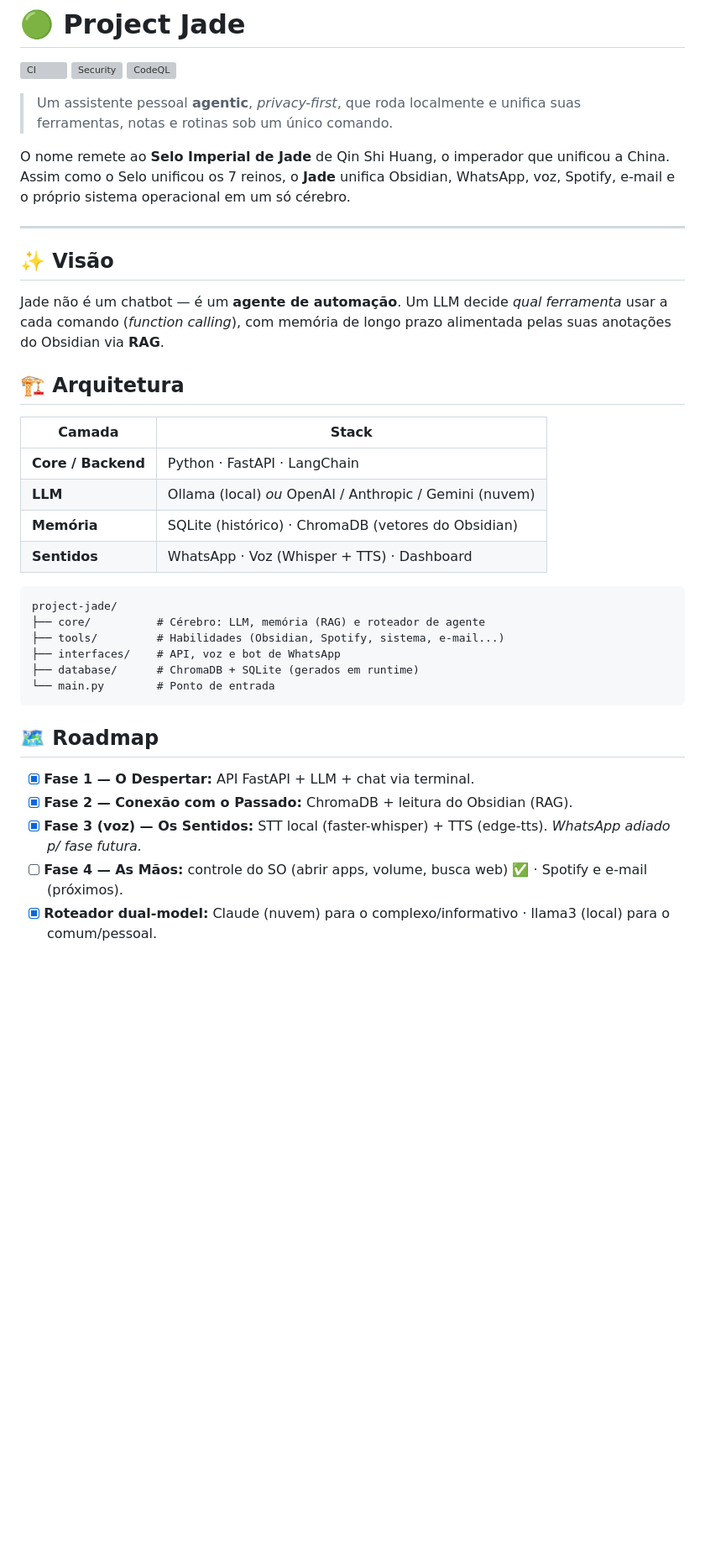
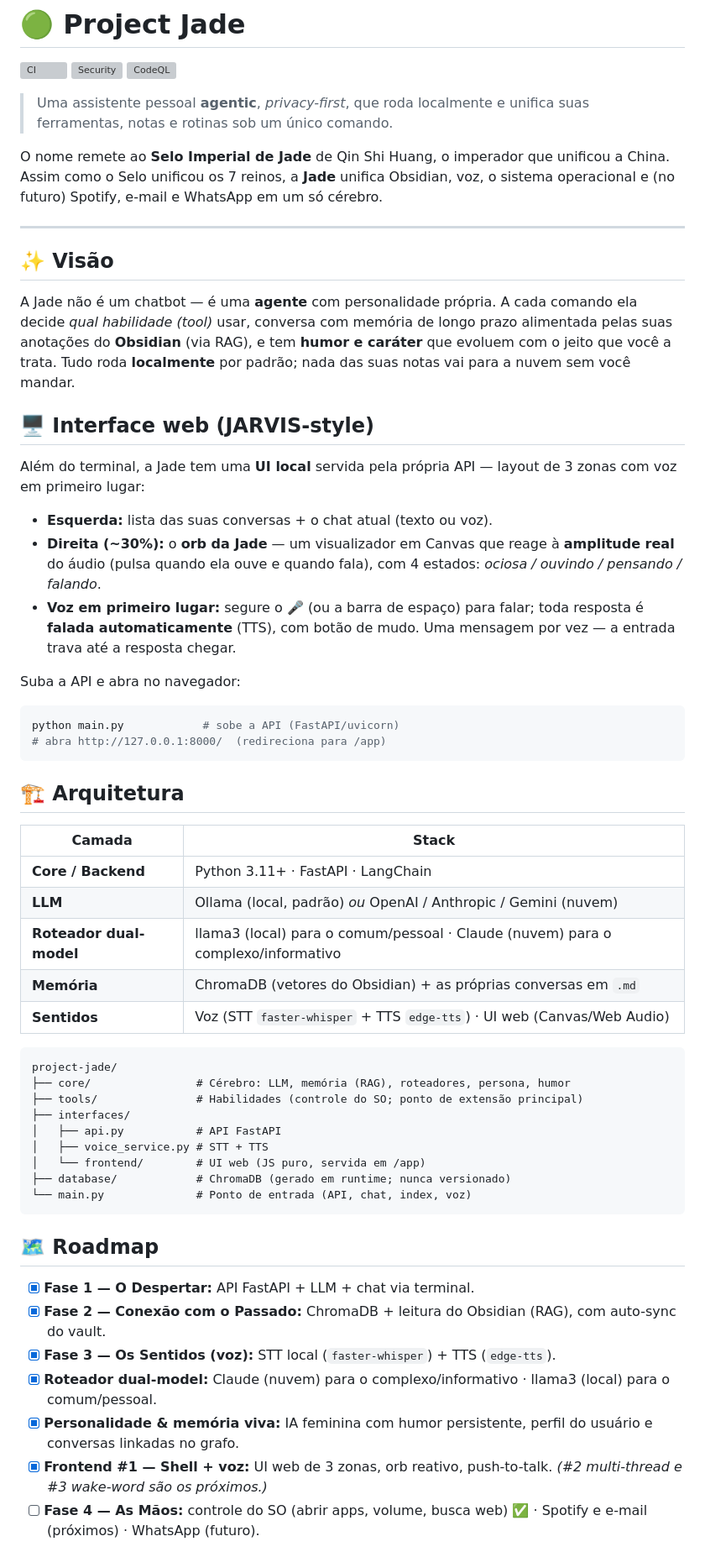
Before and after one commit to 4Diovanni/project-jade, a Markdown page: README.md, the part around one of its changes. Shown at 84% size. Drawn GitHub-style; blank space fills up the shorter version; grey boxes are pictures that could not be loaded.

Commit message:
docs: refaz o README (UI web, persona feminina, dual-model, endpoints)
Atualiza o README para o estado atual: interface web JARSVIS-style (orb +
chat + voz push-to-talk em /app), roteador dual-model, persona feminina viva,
endpoints de conversas, e padroniza o gênero feminino da Jade.

Co-Authored-By: Claude Opus 4.8 <noreply@anthropic.com>
Claude-Session: https://claude.ai/code/session_016MXpDv9gCUU8yE2YQ3f4j5

````diff
--- a/README.md
+++ b/README.md
@@ -4,39 +4,60 @@
 [![Security](https://github.com/4Diovanni/project-jade/actions/workflows/security.yml/badge.svg)](https://github.com/4Diovanni/project-jade/actions/workflows/security.yml)
 [![CodeQL](https://github.com/4Diovanni/project-jade/actions/workflows/codeql.yml/badge.svg)](https://github.com/4Diovanni/project-jade/actions/workflows/codeql.yml)
 
-> Um assistente pessoal **agentic**, *privacy-first*, que roda localmente e unifica suas ferramentas, notas e rotinas sob um único comando.
+> Uma assistente pessoal **agentic**, *privacy-first*, que roda localmente e unifica suas ferramentas, notas e rotinas sob um único comando.
 
-O nome remete ao **Selo Imperial de Jade** de Qin Shi Huang, o imperador que unificou a China. Assim como o Selo unificou os 7 reinos, o **Jade** unifica Obsidian, WhatsApp, voz, Spotify, e-mail e o próprio sistema operacional em um só cérebro.
+O nome remete ao **Selo Imperial de Jade** de Qin Shi Huang, o imperador que unificou a China. Assim como o Selo unificou os 7 reinos, a **Jade** unifica Obsidian, voz, o sistema operacional e (no futuro) Spotify, e-mail e WhatsApp em um só cérebro.
 
 ---
 
 ## ✨ Visão
 
-Jade não é um chatbot — é um **agente de automação**. Um LLM decide *qual ferramenta* usar a cada comando (*function calling*), com memória de longo prazo alimentada pelas suas anotações do Obsidian via **RAG**.
+A Jade não é um chatbot — é uma **agente** com personalidade própria. A cada comando ela decide *qual habilidade (tool)* usar, conversa com memória de longo prazo alimentada pelas suas anotações do **Obsidian** (via RAG), e tem **humor e caráter** que evoluem com o jeito que você a trata. Tudo roda **localmente** por padrão; nada das suas notas vai para a nuvem sem você mandar.
+
+## 🖥️ Interface web (JARVIS-style)
+
+Além do terminal, a Jade tem uma **UI local** servida pela própria API — layout de 3 zonas com voz em primeiro lugar:
+
+- **Esquerda:** lista das suas conversas + o chat atual (texto ou voz).
+- **Direita (~30%):** o **orb da Jade** — um visualizador em Canvas que reage à **amplitude real** do áudio (pulsa quando ela ouve e quando fala), com 4 estados: *ociosa / ouvindo / pensando / falando*.
+- **Voz em primeiro lugar:** segure o 🎤 (ou a barra de espaço) para falar; toda resposta é **falada automaticamente** (TTS), com botão de mudo. Uma mensagem por vez — a entrada trava até a resposta chegar.
+
+Suba a API e abra no navegador:
+
+```bash
+python main.py            # sobe a API (FastAPI/uvicorn)
+# abra http://127.0.0.1:8000/  (redireciona para /app)
+```
 
 ## 🏗️ Arquitetura
 
 | Camada | Stack |
 |---|---|
-| **Core / Backend** | Python · FastAPI · LangChain |
-| **LLM** | Ollama (local) *ou* OpenAI / Anthropic / Gemini (nuvem) |
-| **Memória** | SQLite (histórico) · ChromaDB (vetores do Obsidian) |
-| **Sentidos** | WhatsApp · Voz (Whisper + TTS) · Dashboard |
+| **Core / Backend** | Python 3.11+ · FastAPI · LangChain |
+| **LLM** | Ollama (local, padrão) *ou* OpenAI / Anthropic / Gemini (nuvem) |
+| **Roteador dual-model** | llama3 (local) para o comum/pessoal · Claude (nuvem) para o complexo/informativo |
+| **Memória** | ChromaDB (vetores do Obsidian) + as próprias conversas em `.md` |
+| **Sentidos** | Voz (STT `faster-whisper` + TTS `edge-tts`) · UI web (Canvas/Web Audio) |
 
 ```text
 project-jade/
-├── core/          # Cérebro: LLM, memória (RAG) e roteador de agente
-├── tools/         # Habilidades (Obsidian, Spotify, sistema, e-mail...)
-├── interfaces/    # API, voz e bot de WhatsApp
-├── database/      # ChromaDB + SQLite (gerados em runtime)
-└── main.py        # Ponto de entrada
+├── core/                # Cérebro: LLM, memória (RAG), roteadores, persona, humor
+├── tools/               # Habilidades (controle do SO; ponto de extensão principal)
+├── interfaces/
+│   ├── api.py           # API FastAPI
+│   ├── voice_service.py # STT + TTS
+│   └── frontend/        # UI web (JS puro, servida em /app)
+├── database/            # ChromaDB (gerado em runtime; nunca versionado)
+└── main.py              # Ponto de entrada (API, chat, index, voz)
 ```
 
 ## 🗺️ Roadmap
 
 - [x] **Fase 1 — O Despertar:** API FastAPI + LLM + chat via terminal.
-- [x] **Fase 2 — Conexão com o Passado:** ChromaDB + leitura do Obsidian (RAG).
-- [x] **Fase 3 (voz) — Os Sentidos:** STT local (faster-whisper) + TTS (edge-tts). *WhatsApp adiado p/ fase futura.*
-- [ ] **Fase 4 — As Mãos:** controle do SO (abrir apps, volume, busca web) ✅ · Spotify e e-mail (próximos).
+- [x] **Fase 2 — Conexão com o Passado:** ChromaDB + leitura do Obsidian (RAG), com auto-sync do vault.
+- [x] **Fase 3 — Os Sentidos (voz):** STT local (`faster-whisper`) + TTS (`edge-tts`).
 - [x] **Roteador dual-model:** Claude (nuvem) para o complexo/informativo · llama3 (local) para o comum/pessoal.
+- [x] **Personalidade & memória viva:** IA feminina com humor persistente, perfil do usuário e conversas linkadas no grafo.
+- [x] **Frontend #1 — Shell + voz:** UI web de 3 zonas, orb reativo, push-to-talk. *(#2 multi-thread e #3 wake-word são os próximos.)*
+- [ ] **Fase 4 — As Mãos:** controle do SO (abrir apps, volume, busca web) ✅ · Spotify e e-mail (próximos) · WhatsApp (futuro).
 
````
Also changed, not shown: other parts of README.md (+25 -9 lines).
